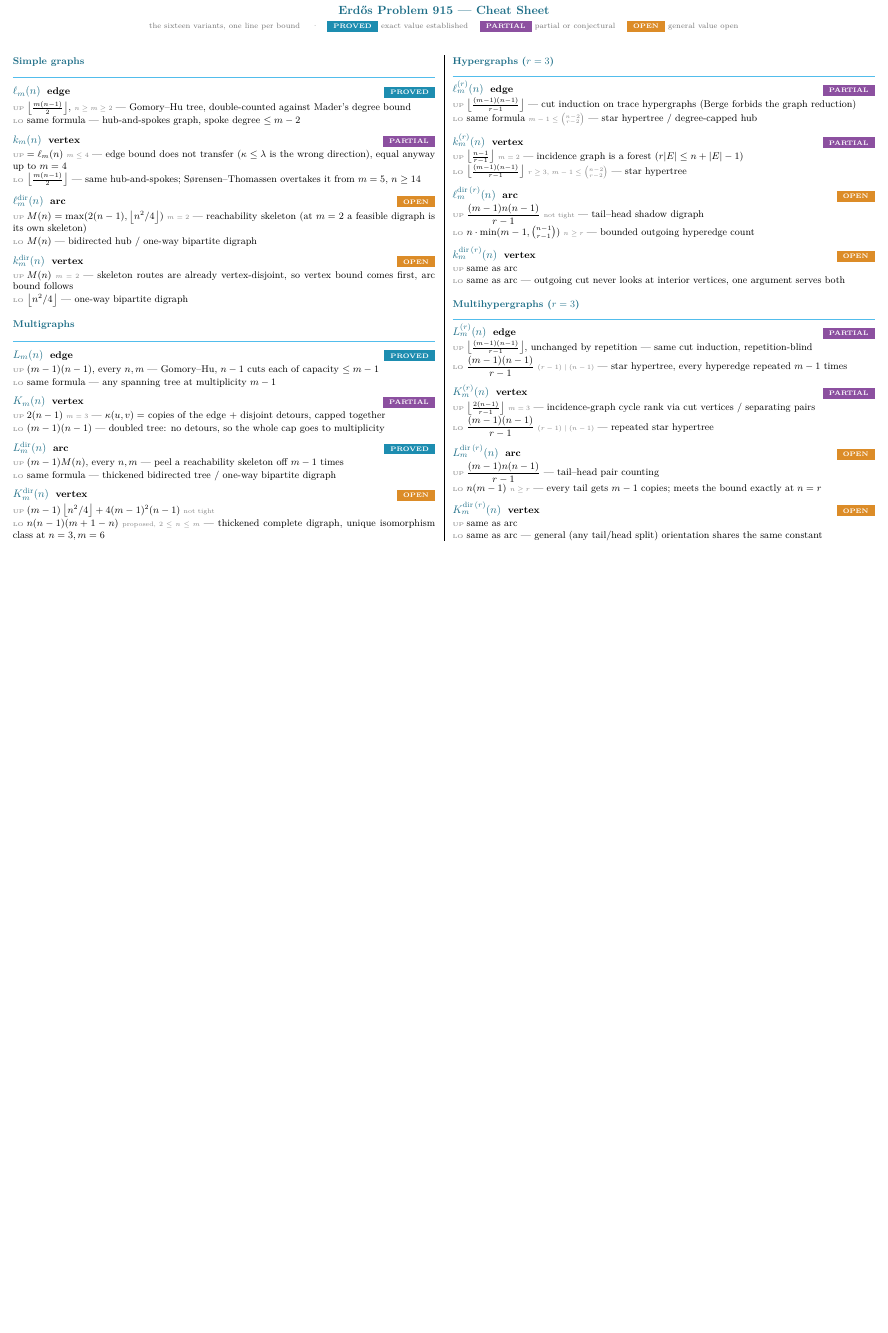
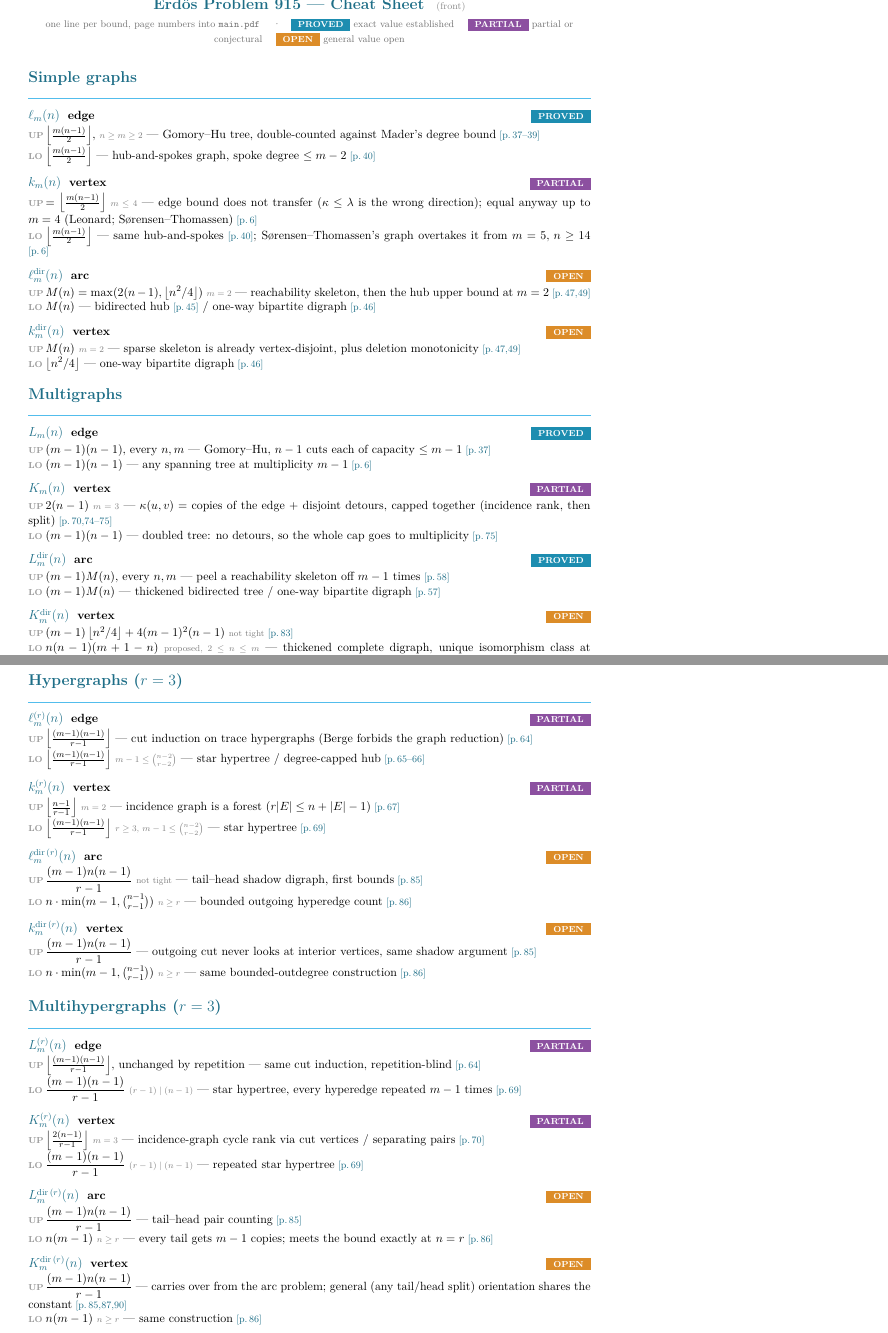
Before and after one commit to louisvandenbruwaene/thesis, a LaTeX document (slides/seminarie/cheatsheet.tex): part of the page before the commit and two parts of pages 1 and 2 of 2 after it, the two joined at a grey line, cut so that both start at the same text, the shorter picture padded with empty space. Compiled offline with pdfLaTeX.

Commit message:
Cheat sheet: portrait front/back card, real formulas, page cites into main.pdf
Switched from a landscape one-pager to a portrait two-page card (front:
simple graphs + multigraphs, back: hypergraphs + multihypergraphs) meant to
be printed duplex on one sheet. Replaced every "same formula"/"same as arc"
placeholder with the actual repeated formula, and appended a page number
into main.pdf to every upper- and lower-bound line, resolved from main.aux's
newlabel entries for the theorem/lemma/construction that proves it.

Co-Authored-By: Claude Sonnet 5 <noreply@anthropic.com>
Claude-Session: https://claude.ai/code/session_015Uom9YREaPtzJwsdokgo6j

```diff
--- a/slides/seminarie/cheatsheet.tex
+++ b/slides/seminarie/cheatsheet.tex
@@ -63 +64,0 @@
-  \vspace{6pt}}
@@ -64,89 +68,101 @@
+  \vspace{9pt}}
 
-\begin{document}
+\newcommand{\Header}[1]{%
 \begin{center}
-{\Large\bfseries\color{KULblauw3b}\Erdos{} Problem 915 --- Cheat Sheet}\\[2pt]
-{\footnotesize\color{black!55}the sixteen variants, one line per bound
+{\Large\bfseries\color{KULblauw3b}\Erdos{} Problem 915 --- Cheat Sheet}\quad
+{\footnotesize\color{black!45}(#1)}\\[3pt]
+{\footnotesize\color{black!55}one line per bound, page numbers into
+ \texttt{main.pdf}
  \quad\textperiodcentered\quad
  \sProved\ exact value established
  \quad \sPartial\ partial or conjectural
  \quad \sOpen\ general value open}
 \end{center}
-\vspace{2pt}
+\vspace{4pt}}
 
-\begin{multicols}{2}
+\begin{document}
+
+% ============================================================================
+%  FRONT: simple graphs, multigraphs
+% ============================================================================
+\Header{front}
 
 \Group{Simple graphs}
 
 \V{\ell_m(n)}{edge}{\sProved}
-  {$\floorfrac{m(n-1)}{2}$, {\scriptsize\color{black!50}$n\ge m\ge2$} --- Gomory--Hu tree, double-counted against Mader's degree bound}
-  {same formula --- hub-and-spokes graph, spoke degree $\le m-2$}
+  {$\floorfrac{m(n-1)}{2}$, {\scriptsize\color{black!50}$n\ge m\ge2$} --- Gomory--Hu tree, double-counted against Mader's degree bound\pg{37--39}}
+  {$\floorfrac{m(n-1)}{2}$ --- hub-and-spokes graph, spoke degree $\le m-2$\pg{40}}
 
 \V{k_m(n)}{vertex}{\sPartial}
-  {$=\ell_m(n)$ {\scriptsize\color{black!50}$m\le4$} --- edge bound does not transfer ($\kappa\le\lambda$ is the wrong direction), equal anyway up to $m=4$}
-  {$\floorfrac{m(n-1)}{2}$ --- same hub-and-spokes; S{\o}rensen--Thomassen overtakes it from $m=5,\,n\ge14$}
+  {$=\floorfrac{m(n-1)}{2}$ {\scriptsize\color{black!50}$m\le4$} --- edge bound does not transfer ($\kappa\le\lambda$ is the wrong direction); equal anyway up to $m=4$ (Leonard; S{\o}rensen--Thomassen)\pg{6}}
+  {$\floorfrac{m(n-1)}{2}$ --- same hub-and-spokes\pg{40}; S{\o}rensen--Thomassen's graph overtakes it from $m=5,\,n\ge14$\pg{6}}
 
 \V{\ell_m^{\dir}(n)}{arc}{\sOpen}
-  {$M(n)=\max(2(n-1),\floor{n^2/4})$ {\scriptsize\color{black!50}$m=2$} --- reachability skeleton (at $m=2$ a feasible digraph is its own skeleton)}
-  {$M(n)$ --- bidirected hub / one-way bipartite digraph}
+  {$M(n)=\max(2(n-1),\floor{n^2/4})$ {\scriptsize\color{black!50}$m=2$} --- reachability skeleton, then the hub upper bound at $m=2$\pg{47,49}}
+  {$M(n)$ --- bidirected hub\pg{45} / one-way bipartite digraph\pg{46}}
 
 \V{k_m^{\dir}(n)}{vertex}{\sOpen}
-  {$M(n)$ {\scriptsize\color{black!50}$m=2$} --- skeleton routes are already vertex-disjoint, so vertex bound comes first, arc bound follows}
-  {$\floor{n^2/4}$ --- one-way bipartite digraph}
+  {$M(n)$ {\scriptsize\color{black!50}$m=2$} --- sparse skeleton is already vertex-disjoint, plus deletion monotonicity\pg{47,49}}
+  {$\floor{n^2/4}$ --- one-way bipartite digraph\pg{46}}
 
 \Group{Multigraphs}
 
 \V{L_m(n)}{edge}{\sProved}
-  {$(m-1)(n-1)$, every $n,m$ --- Gomory--Hu, $n-1$ cuts each of capacity $\le m-1$}
-  {same formula --- any spanning tree at multiplicity $m-1$}
+  {$(m-1)(n-1)$, every $n,m$ --- Gomory--Hu, $n-1$ cuts each of capacity $\le m-1$\pg{37}}
+  {$(m-1)(n-1)$ --- any spanning tree at multiplicity $m-1$\pg{6}}
 
 \V{K_m(n)}{vertex}{\sPartial}
-  {$2(n-1)$ {\scriptsize\color{black!50}$m=3$} --- $\kappa(u,v)=$ copies of the edge $+$ disjoint detours, capped together}
-  {$(m-1)(n-1)$ --- doubled tree: no detours, so the whole cap goes to multiplicity}
+  {$2(n-1)$ {\scriptsize\color{black!50}$m=3$} --- $\kappa(u,v)=$ copies of the edge $+$ disjoint detours, capped together (incidence rank, then split)\pg{70,74--75}}
+  {$(m-1)(n-1)$ --- doubled tree: no detours, so the whole cap goes to multiplicity\pg{75}}
 
 \V{L_m^{\dir}(n)}{arc}{\sProved}
-  {$(m-1)M(n)$, every $n,m$ --- peel a reachability skeleton off $m-1$ times}
-  {same formula --- thickened bidirected tree / one-way bipartite digraph}
+  {$(m-1)M(n)$, every $n,m$ --- peel a reachability skeleton off $m-1$ times\pg{58}}
+  {$(m-1)M(n)$ --- thickened bidirected tree / one-way bipartite digraph\pg{57}}
 
 \V{K_m^{\dir}(n)}{vertex}{\sOpen}
-  {$(m-1)\floor{n^2/4}+4(m-1)^2(n-1)$ {\scriptsize\color{black!50}not tight}}
-  {$n(n-1)(m+1-n)$ {\scriptsize\color{black!50}proposed, $2\le n\le m$} --- thickened complete digraph, unique isomorphism class at $n=3,m=6$}
+  {$(m-1)\floor{n^2/4}+4(m-1)^2(n-1)$ {\scriptsize\color{black!50}not tight}\pg{83}}
+  {$n(n-1)(m+1-n)$ {\scriptsize\color{black!50}proposed, $2\le n\le m$} --- thickened complete digraph, unique isomorphism class at $n=3,m=6$\pg{84}}
 
-\columnbreak
+\clearpage
+% ============================================================================
+%  BACK: hypergraphs, multihypergraphs
+% ============================================================================
+\Header{back}
+
 \Group{Hypergraphs ($r=3$)}
 
 \V{\ell_m^{(r)}(n)}{edge}{\sPartial}
-  {$\floorfrac{(m-1)(n-1)}{r-1}$ --- cut induction on trace hypergraphs (Berge forbids the graph reduction)}
-  {same formula {\scriptsize\color{black!50}$m-1\le\binom{n-2}{r-2}$} --- star hypertree / degree-capped hub}
+  {$\floorfrac{(m-1)(n-1)}{r-1}$ --- cut induction on trace hypergraphs (Berge forbids the graph reduction)\pg{64}}
+  {$\floorfrac{(m-1)(n-1)}{r-1}$ {\scriptsize\color{black!50}$m-1\le\binom{n-2}{r-2}$} --- star hypertree / degree-capped hub\pg{65--66}}
 
 \V{k_m^{(r)}(n)}{vertex}{\sPartial}
-  {$\floorfrac{n-1}{r-1}$ {\scriptsize\color{black!50}$m=2$} --- incidence graph is a forest ($r|E|\le n+|E|-1$)}
-  {$\floorfrac{(m-1)(n-1)}{r-1}$ {\scriptsize\color{black!50}$r\ge3$, $m-1\le\binom{n-2}{r-2}$} --- star hypertree}
+  {$\floorfrac{n-1}{r-1}$ {\scriptsize\color{black!50}$m=2$} --- incidence graph is a forest ($r|E|\le n+|E|-1$)\pg{67}}
+  {$\floorfrac{(m-1)(n-1)}{r-1}$ {\scriptsize\color{black!50}$r\ge3$, $m-1\le\binom{n-2}{r-2}$} --- star hypertree\pg{69}}
 
 \V{\ell_m^{\dir\,(r)}(n)}{arc}{\sOpen}
-  {$\dfrac{(m-1)n(n-1)}{r-1}$ {\scriptsize\color{black!50}not tight} --- tail--head shadow digraph}
-  {$n\cdot\min(m-1,\binom{n-1}{r-1})$ {\scriptsize\color{black!50}$n\ge r$} --- bounded outgoing hyperedge count}
+  {$\dfrac{(m-1)n(n-1)}{r-1}$ {\scriptsize\color{black!50}not tight} --- tail--head shadow digraph, first bounds\pg{85}}
+  {$n\cdot\min(m-1,\binom{n-1}{r-1})$ {\scriptsize\color{black!50}$n\ge r$} --- bounded outgoing hyperedge count\pg{86}}
 
 \V{k_m^{\dir\,(r)}(n)}{vertex}{\sOpen}
-  {same as arc}
-  {same as arc --- outgoing cut never looks at interior vertices, one argument serves both}
+  {$\dfrac{(m-1)n(n-1)}{r-1}$ --- outgoing cut never looks at interior vertices, same shadow argument\pg{85}}
+  {$n\cdot\min(m-1,\binom{n-1}{r-1})$ {\scriptsize\color{black!50}$n\ge r$} --- same bounded-outdegree construction\pg{86}}
 
 \Group{Multihypergraphs ($r=3$)}
 
 \V{L_m^{(r)}(n)}{edge}{\sPartial}
-  {$\floorfrac{(m-1)(n-1)}{r-1}$, unchanged by repetition --- same cut induction, repetition-blind}
-  {$\dfrac{(m-1)(n-1)}{r-1}$ {\scriptsize\color{black!50}$(r-1)\mid(n-1)$} --- star hypertree, every hyperedge repeated $m-1$ times}
+  {$\floorfrac{(m-1)(n-1)}{r-1}$, unchanged by repetition --- same cut induction, repetition-blind\pg{64}}
+  {$\dfrac{(m-1)(n-1)}{r-1}$ {\scriptsize\color{black!50}$(r-1)\mid(n-1)$} --- star hypertree, every hyperedge repeated $m-1$ times\pg{69}}
 
 \V{K_m^{(r)}(n)}{vertex}{\sPartial}
-  {$\floorfrac{2(n-1)}{r-1}$ {\scriptsize\color{black!50}$m=3$} --- incidence-graph cycle rank via cut vertices / separating pairs}
-  {$\dfrac{(m-1)(n-1)}{r-1}$ {\scriptsize\color{black!50}$(r-1)\mid(n-1)$} --- repeated star hypertree}
+  {$\floorfrac{2(n-1)}{r-1}$ {\scriptsize\color{black!50}$m=3$} --- incidence-graph cycle rank via cut vertices / separating pairs\pg{70}}
+  {$\dfrac{(m-1)(n-1)}{r-1}$ {\scriptsize\color{black!50}$(r-1)\mid(n-1)$} --- repeated star hypertree\pg{69}}
 
 \V{L_m^{\dir\,(r)}(n)}{arc}{\sOpen}
-  {$\dfrac{(m-1)n(n-1)}{r-1}$ --- tail--head pair counting}
-  {$n(m-1)$ {\scriptsize\color{black!50}$n\ge r$} --- every tail gets $m-1$ copies; meets the bound exactly at $n=r$}
+  {$\dfrac{(m-1)n(n-1)}{r-1}$ --- tail--head pair counting\pg{85}}
+  {$n(m-1)$ {\scriptsize\color{black!50}$n\ge r$} --- every tail gets $m-1$ copies; meets the bound exactly at $n=r$\pg{86}}
 
 \V{K_m^{\dir\,(r)}(n)}{vertex}{\sOpen}
-  {same as arc}
-  {same as arc --- general (any tail/head split) orientation shares the same constant}
+  {$\dfrac{(m-1)n(n-1)}{r-1}$ --- carries over from the arc problem; general (any tail/head split) orientation shares the constant\pg{85,87,90}}
+  {$n(m-1)$ {\scriptsize\color{black!50}$n\ge r$} --- same construction\pg{86}}
 
-\end{multicols}
 \end{document}
```
Also changed, not shown: slides/seminarie/cheatsheet.pdf, slides/seminarie/cheatsheet.tex (49 more changed lines).
